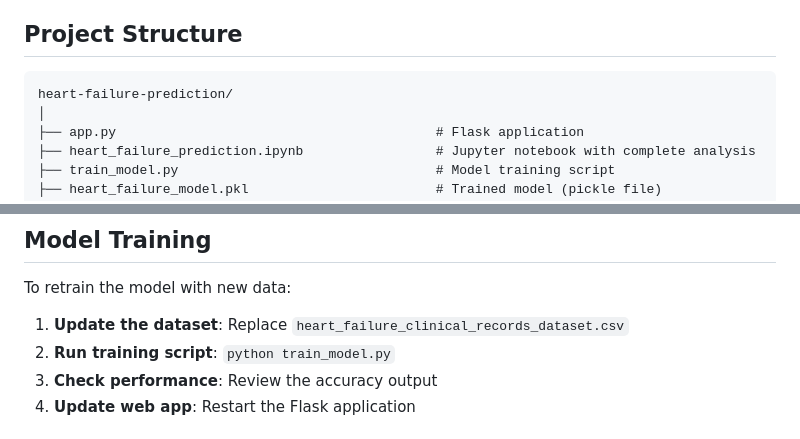
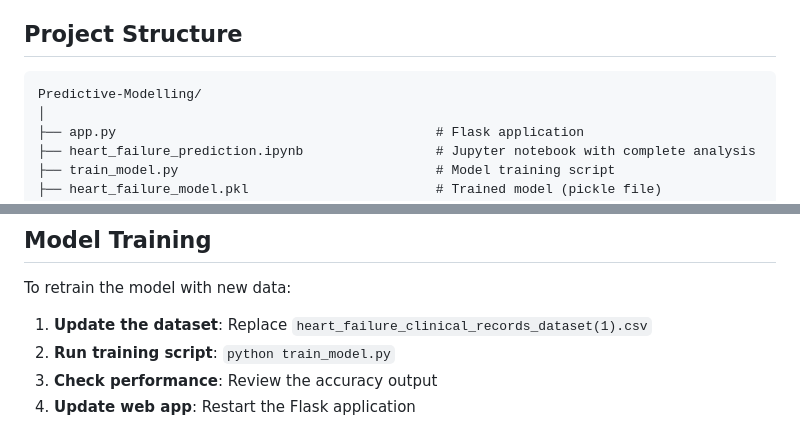
Before and after one commit to L-KARIM/Predictive-Modelling, a Markdown page: README.md, 2 parts joined by grey strips. GitHub-like rendering.

````diff
--- a/README.md
+++ b/README.md
@@ -34,7 +34,7 @@ The project uses the Heart Failure Clinical Records Dataset containing:
 ##  Project Structure
 
 ```
-heart-failure-prediction/
+Predictive-Modelling/
 │
 ├── app.py                                         # Flask application
 ├── heart_failure_prediction.ipynb                 # Jupyter notebook with complete analysis
@@ -151,7 +151,7 @@ print(f"Confidence: {confidence*100:.1f}%")
 
 To retrain the model with new data:
 
-1. **Update the dataset**: Replace `heart_failure_clinical_records_dataset.csv`
+1. **Update the dataset**: Replace `heart_failure_clinical_records_dataset(1).csv`
 2. **Run training script**: `python train_model.py`
 3. **Check performance**: Review the accuracy output
 4. **Update web app**: Restart the Flask application
````
